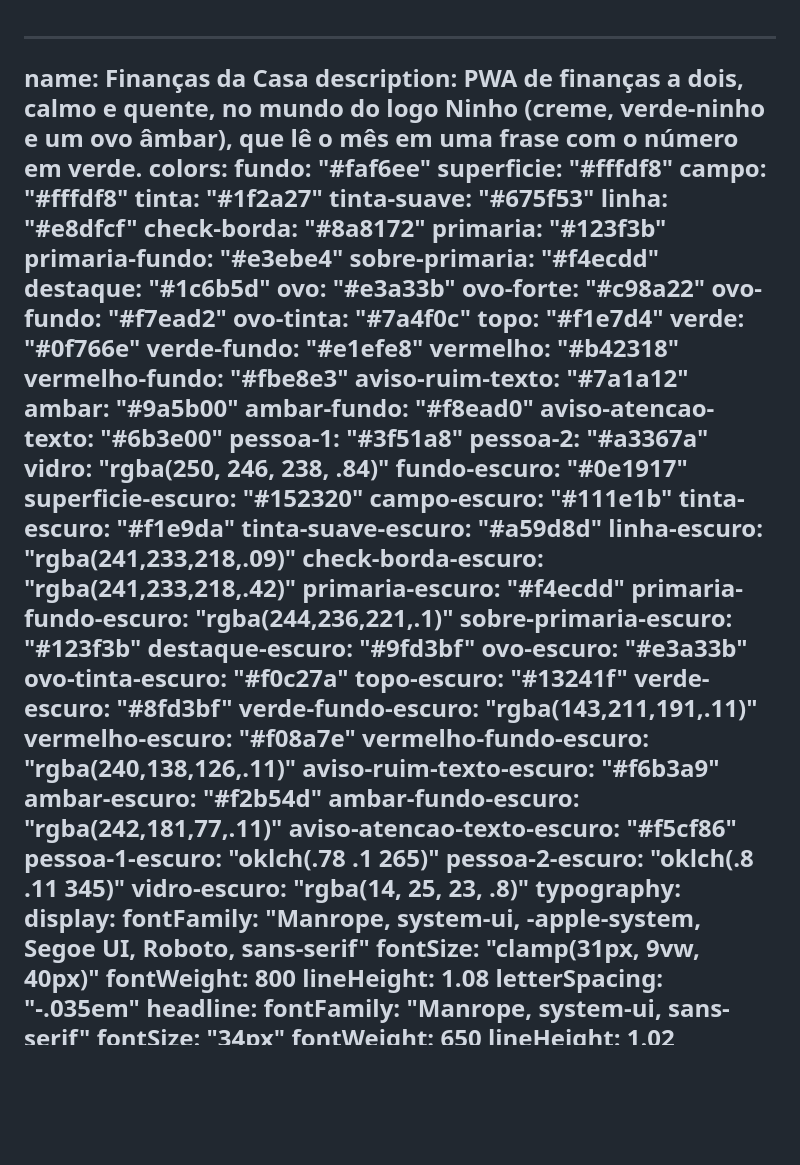
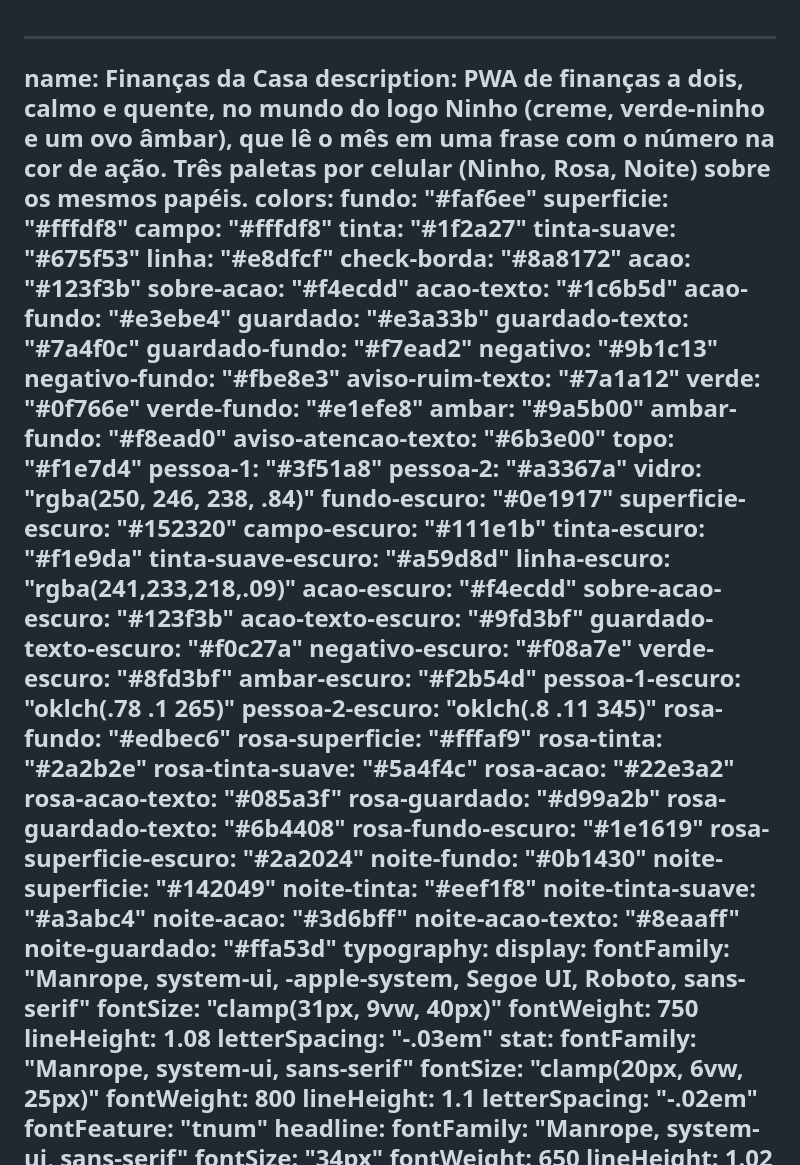
Before and after one commit to JntsMenezes/financas-casa, a Markdown page: DESIGN.md, the part around one of its changes. Rendered like a GitHub page; blank space fills up the shorter version.

```diff
--- a/DESIGN.md
+++ b/DESIGN.md
@@ -1,6 +1,6 @@
 ---
 name: Finanças da Casa
-description: PWA de finanças a dois, calmo e quente, no mundo do logo Ninho (creme, verde-ninho e um ovo âmbar), que lê o mês em uma frase com o número em verde.
+description: PWA de finanças a dois, calmo e quente, no mundo do logo Ninho (creme, verde-ninho e um ovo âmbar), que lê o mês em uma frase com o número na cor de ação. Três paletas por celular (Ninho, Rosa, Noite) sobre os mesmos papéis.
 colors:
   fundo: "#faf6ee"
   superficie: "#fffdf8"
@@ -9,23 +9,22 @@ colors:
   tinta-suave: "#675f53"
   linha: "#e8dfcf"
   check-borda: "#8a8172"
-  primaria: "#123f3b"
-  primaria-fundo: "#e3ebe4"
-  sobre-primaria: "#f4ecdd"
-  destaque: "#1c6b5d"
-  ovo: "#e3a33b"
-  ovo-forte: "#c98a22"
-  ovo-fundo: "#f7ead2"
-  ovo-tinta: "#7a4f0c"
-  topo: "#f1e7d4"
+  acao: "#123f3b"
+  sobre-acao: "#f4ecdd"
+  acao-texto: "#1c6b5d"
+  acao-fundo: "#e3ebe4"
+  guardado: "#e3a33b"
+  guardado-texto: "#7a4f0c"
+  guardado-fundo: "#f7ead2"
+  negativo: "#9b1c13"
+  negativo-fundo: "#fbe8e3"
+  aviso-ruim-texto: "#7a1a12"
   verde: "#0f766e"
   verde-fundo: "#e1efe8"
-  vermelho: "#b42318"
-  vermelho-fundo: "#fbe8e3"
-  aviso-ruim-texto: "#7a1a12"
   ambar: "#9a5b00"
   ambar-fundo: "#f8ead0"
   aviso-atencao-texto: "#6b3e00"
+  topo: "#f1e7d4"
   pessoa-1: "#3f51a8"
   pessoa-2: "#a3367a"
   vidro: "rgba(250, 246, 238, .84)"
@@ -35,32 +34,46 @@ colors:
   tinta-escuro: "#f1e9da"
   tinta-suave-escuro: "#a59d8d"
   linha-escuro: "rgba(241,233,218,.09)"
-  check-borda-escuro: "rgba(241,233,218,.42)"
-  primaria-escuro: "#f4ecdd"
-  primaria-fundo-escuro: "rgba(244,236,221,.1)"
-  sobre-primaria-escuro: "#123f3b"
-  destaque-escuro: "#9fd3bf"
-  ovo-escuro: "#e3a33b"
-  ovo-tinta-escuro: "#f0c27a"
-  topo-escuro: "#13241f"
+  acao-escuro: "#f4ecdd"
+  sobre-acao-escuro: "#123f3b"
+  acao-texto-escuro: "#9fd3bf"
+  guardado-texto-escuro: "#f0c27a"
+  negativo-escuro: "#f08a7e"
   verde-escuro: "#8fd3bf"
-  verde-fundo-escuro: "rgba(143,211,191,.11)"
-  vermelho-escuro: "#f08a7e"
-  vermelho-fundo-escuro: "rgba(240,138,126,.11)"
-  aviso-ruim-texto-escuro: "#f6b3a9"
   ambar-escuro: "#f2b54d"
-  ambar-fundo-escuro: "rgba(242,181,77,.11)"
-  aviso-atencao-texto-escuro: "#f5cf86"
   pessoa-1-escuro: "oklch(.78 .1 265)"
   pessoa-2-escuro: "oklch(.8 .11 345)"
-  vidro-escuro: "rgba(14, 25, 23, .8)"
+  rosa-fundo: "#edbec6"
+  rosa-superficie: "#fffaf9"
+  rosa-tinta: "#2a2b2e"
+  rosa-tinta-suave: "#5a4f4c"
+  rosa-acao: "#22e3a2"
+  rosa-acao-texto: "#085a3f"
+  rosa-guardado: "#d99a2b"
+  rosa-guardado-texto: "#6b4408"
+  rosa-fundo-escuro: "#1e1619"
+  rosa-superficie-escuro: "#2a2024"
+  noite-fundo: "#0b1430"
+  noite-superficie: "#142049"
+  noite-tinta: "#eef1f8"
+  noite-tinta-suave: "#a3abc4"
+  noite-acao: "#3d6bff"
+  noite-acao-texto: "#8eaaff"
+  noite-guardado: "#ffa53d"
 typography:
   display:
     fontFamily: "Manrope, system-ui, -apple-system, Segoe UI, Roboto, sans-serif"
     fontSize: "clamp(31px, 9vw, 40px)"
+    fontWeight: 750
+    lineHeight: 1.08
+    letterSpacing: "-.03em"
+  stat:
+    fontFamily: "Manrope, system-ui, sans-serif"
+    fontSize: "clamp(20px, 6vw, 25px)"
     fontWeight: 800
-    lineHeight: 1.08
-    letterSpacing: "-.035em"
+    lineHeight: 1.1
+    letterSpacing: "-.02em"
+    fontFeature: "tnum"
   headline:
     fontFamily: "Manrope, system-ui, sans-serif"
     fontSize: "34px"
```
Also changed, not shown: other parts of DESIGN.md (+112 -121 lines).
